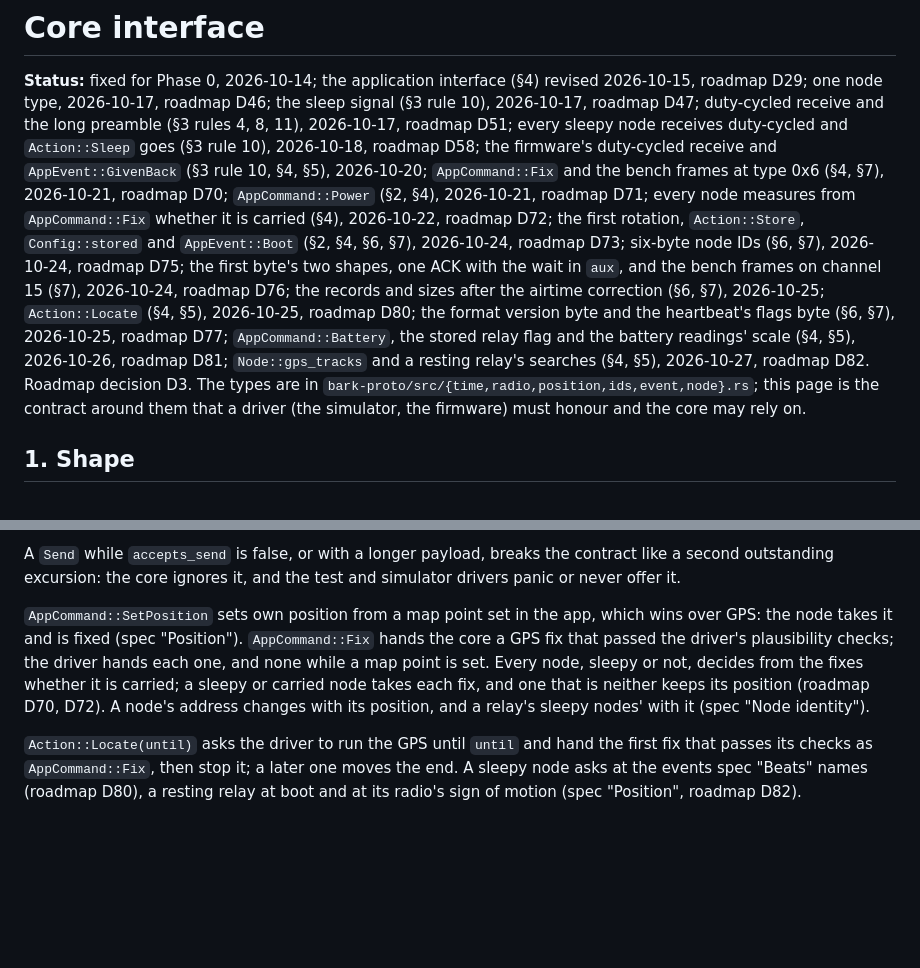
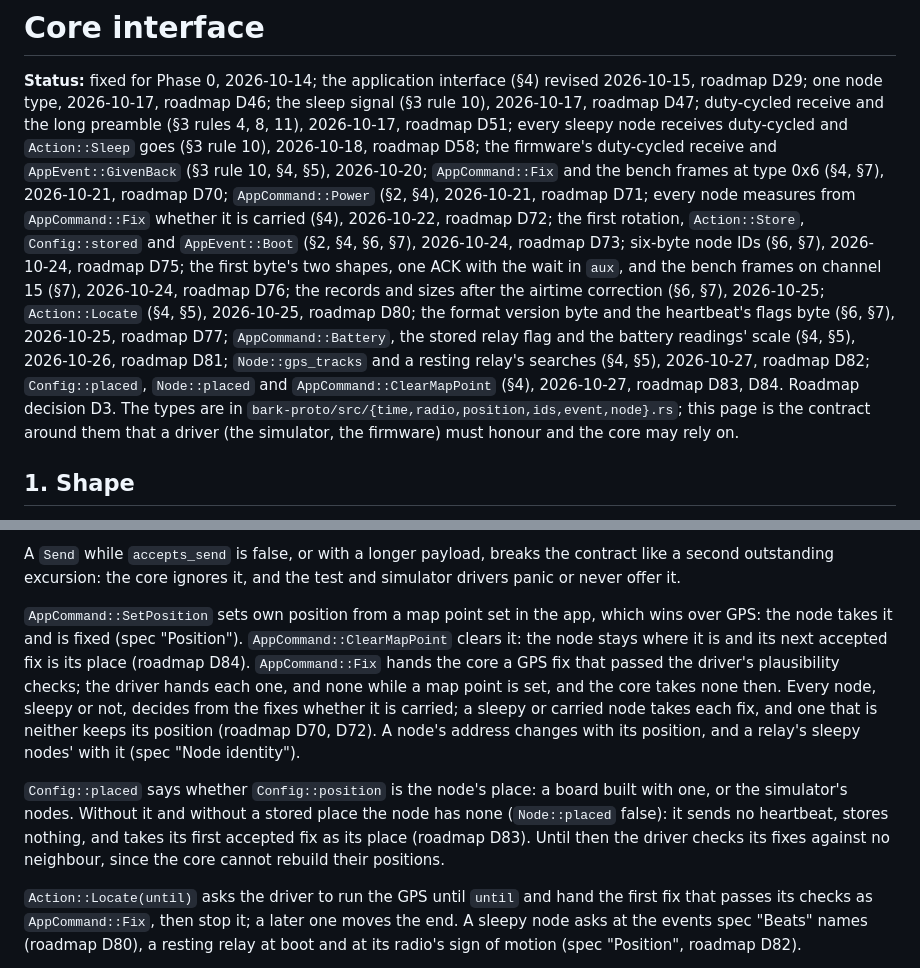
Before and after one commit to zond/bark, a Markdown page: docs/core-interface.md, 2 parts joined by grey strips. GitHub-like rendering; blank space fills up the shorter version.

```diff
--- a/docs/core-interface.md
+++ b/docs/core-interface.md
@@ -2,7 +2,7 @@
 
 **Status:** fixed for Phase 0, 2026-10-14; the application interface (§4) revised
 2026-10-15, roadmap D29; one node type, 2026-10-17, roadmap D46; the sleep signal (§3 rule 10), 2026-10-17,
-roadmap D47; duty-cycled receive and the long preamble (§3 rules 4, 8, 11), 2026-10-17, roadmap D51; every sleepy node receives duty-cycled and `Action::Sleep` goes (§3 rule 10), 2026-10-18, roadmap D58; the firmware's duty-cycled receive and `AppEvent::GivenBack` (§3 rule 10, §4, §5), 2026-10-20; `AppCommand::Fix` and the bench frames at type 0x6 (§4, §7), 2026-10-21, roadmap D70; `AppCommand::Power` (§2, §4), 2026-10-21, roadmap D71; every node measures from `AppCommand::Fix` whether it is carried (§4), 2026-10-22, roadmap D72; the first rotation, `Action::Store`, `Config::stored` and `AppEvent::Boot` (§2, §4, §6, §7), 2026-10-24, roadmap D73; six-byte node IDs (§6, §7), 2026-10-24, roadmap D75; the first byte's two shapes, one ACK with the wait in `aux`, and the bench frames on channel 15 (§7), 2026-10-24, roadmap D76; the records and sizes after the airtime correction (§6, §7), 2026-10-25; `Action::Locate` (§4, §5), 2026-10-25, roadmap D80; the format version byte and the heartbeat's flags byte (§6, §7), 2026-10-25, roadmap D77; `AppCommand::Battery`, the stored relay flag and the battery readings' scale (§4, §5), 2026-10-26, roadmap D81; `Node::gps_tracks` and a resting relay's searches (§4, §5), 2026-10-27, roadmap D82. Roadmap decision D3. The types are in
+roadmap D47; duty-cycled receive and the long preamble (§3 rules 4, 8, 11), 2026-10-17, roadmap D51; every sleepy node receives duty-cycled and `Action::Sleep` goes (§3 rule 10), 2026-10-18, roadmap D58; the firmware's duty-cycled receive and `AppEvent::GivenBack` (§3 rule 10, §4, §5), 2026-10-20; `AppCommand::Fix` and the bench frames at type 0x6 (§4, §7), 2026-10-21, roadmap D70; `AppCommand::Power` (§2, §4), 2026-10-21, roadmap D71; every node measures from `AppCommand::Fix` whether it is carried (§4), 2026-10-22, roadmap D72; the first rotation, `Action::Store`, `Config::stored` and `AppEvent::Boot` (§2, §4, §6, §7), 2026-10-24, roadmap D73; six-byte node IDs (§6, §7), 2026-10-24, roadmap D75; the first byte's two shapes, one ACK with the wait in `aux`, and the bench frames on channel 15 (§7), 2026-10-24, roadmap D76; the records and sizes after the airtime correction (§6, §7), 2026-10-25; `Action::Locate` (§4, §5), 2026-10-25, roadmap D80; the format version byte and the heartbeat's flags byte (§6, §7), 2026-10-25, roadmap D77; `AppCommand::Battery`, the stored relay flag and the battery readings' scale (§4, §5), 2026-10-26, roadmap D81; `Node::gps_tracks` and a resting relay's searches (§4, §5), 2026-10-27, roadmap D82; `Config::placed`, `Node::placed` and `AppCommand::ClearMapPoint` (§4), 2026-10-27, roadmap D83, D84. Roadmap decision D3. The types are in
 `bark-proto/src/{time,radio,position,ids,event,node}.rs`; this page is the contract
 around them that a driver (the simulator, the firmware) must honour and the core may rely on.
 
@@ -142,12 +142,20 @@ a second outstanding excursion: the core ignores it, and the test and simulator
 panic or never offer it.
 
 `AppCommand::SetPosition` sets own position from a map point set in the app, which wins
-over GPS: the node takes it and is fixed (spec "Position"). `AppCommand::Fix` hands
-the core a GPS fix that passed the driver's plausibility checks; the driver hands each one,
-and none while a map point is set. Every node, sleepy or not, decides from the fixes
-whether it is carried; a sleepy or carried node takes each fix, and one that is neither
-keeps its position (roadmap D70, D72). A node's address changes with its
-position, and a relay's sleepy nodes' with it (spec "Node identity").
+over GPS: the node takes it and is fixed (spec "Position"). `AppCommand::ClearMapPoint`
+clears it: the node stays where it is and its next accepted fix is its place (roadmap
+D84). `AppCommand::Fix` hands the core a GPS fix that passed the driver's plausibility
+checks; the driver hands each one, and none while a map point is set, and the core takes
+none then. Every node, sleepy or not, decides from the fixes whether it is carried; a
+sleepy or carried node takes each fix, and one that is neither keeps its position
+(roadmap D70, D72). A node's address changes with its position, and a relay's sleepy
+nodes' with it (spec "Node identity").
+
+`Config::placed` says whether `Config::position` is the node's place: a board built
+with one, or the simulator's nodes. Without it and without a stored place the node has
+none (`Node::placed` false): it sends no heartbeat, stores nothing, and takes its first
+accepted fix as its place (roadmap D83). Until then the driver checks its fixes against
+no neighbour, since the core cannot rebuild their positions.
 
 `Action::Locate(until)` asks the driver to run the GPS until `until` and hand the first
 fix that passes its checks as `AppCommand::Fix`, then stop it; a later one moves the end.
```
Also changed, not shown: docs/protocol.md (+30 -2 lines).
